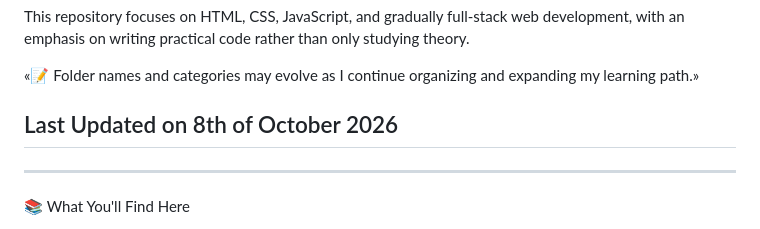
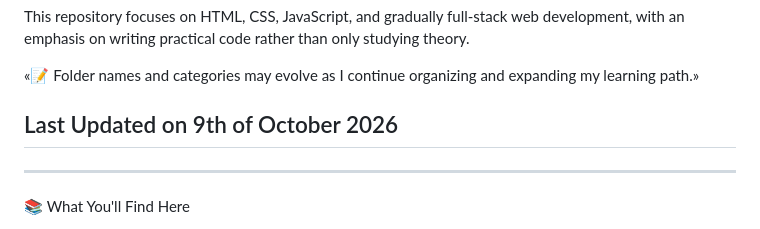
Before and after one commit to shyam-vyawahare/Web-Development-Practices, a Markdown page: README.md, the part around the change. Rendered like a GitHub page.

Commit message:
Update last updated date in README

```diff
--- a/README.md
+++ b/README.md
@@ -6,7 +6,7 @@ This repository focuses on HTML, CSS, JavaScript, and gradually full-stack web d
 
 «📝 Folder names and categories may evolve as I continue organizing and expanding my learning path.»
 
-## Last Updated on 8th of October 2026
+## Last Updated on 9th of October 2026
 
 ---
 
```
